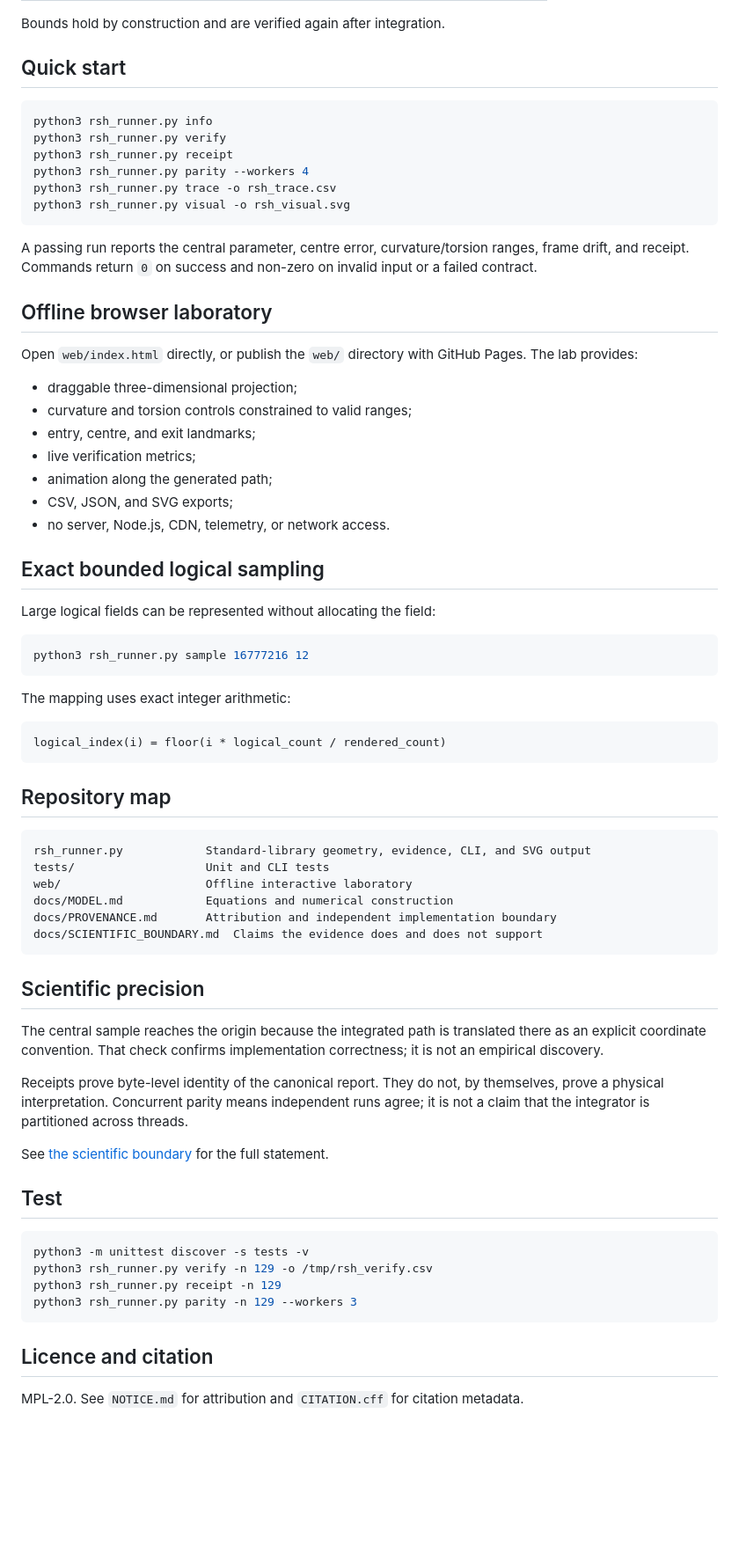
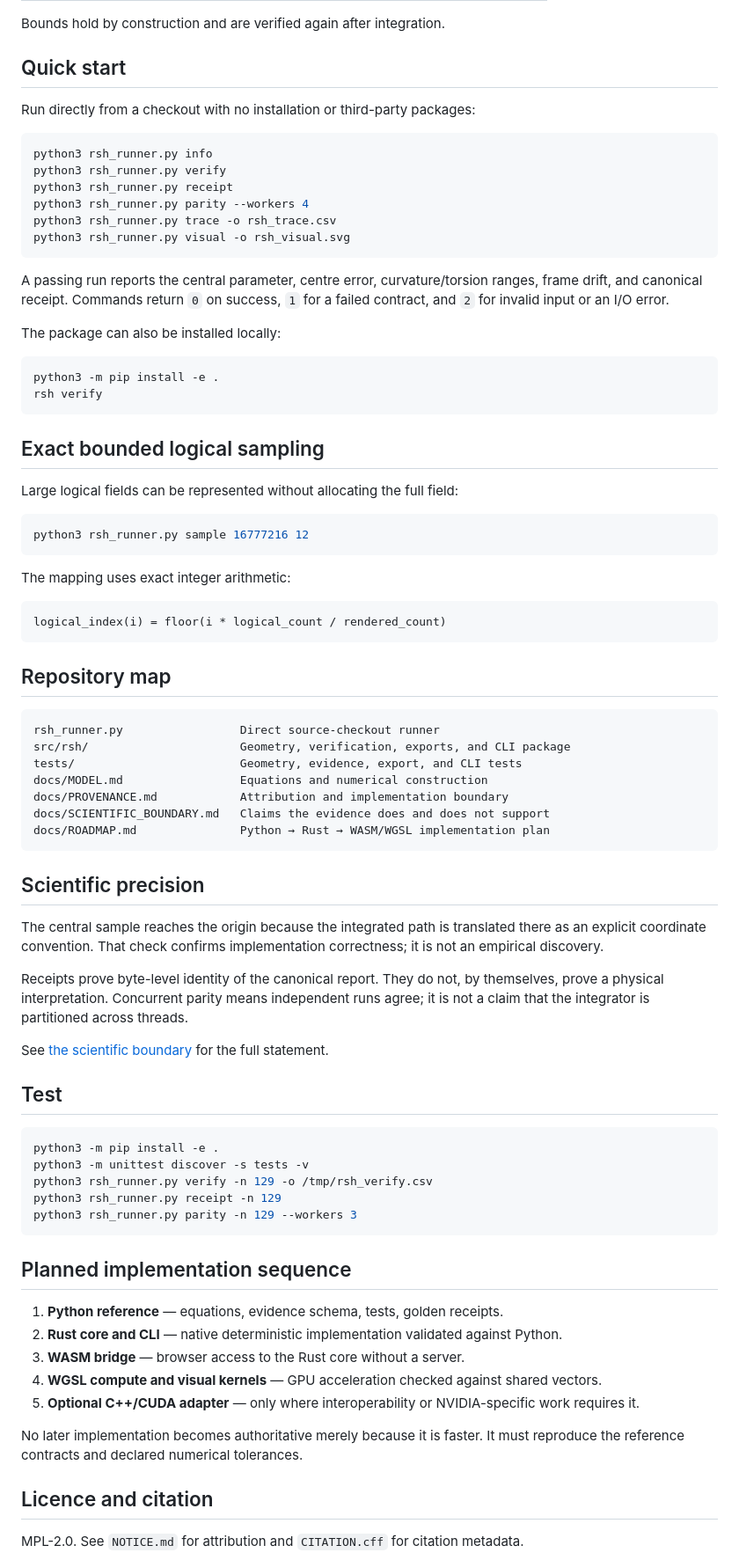
Before and after one commit to QSOLKCB/RSH, a Markdown page: README.md, the part around one of its changes. Shown at 88% size. Rendered like a GitHub page; blank space fills up the shorter version.

Commit message:
Focus README on Python reference phase

````diff
--- a/README.md
+++ b/README.md
@@ -25,6 +32,8 @@ Bounds hold by construction and are verified again after integration.
 
 ## Quick start
 
+Run directly from a checkout with no installation or third-party packages:
+
 ```bash
 python3 rsh_runner.py info
 python3 rsh_runner.py verify
@@ -35,25 +44,19 @@ python3 rsh_runner.py visual -o rsh_visual.svg
 ```
 
 A passing run reports the central parameter, centre error, curvature/torsion
-ranges, frame drift, and receipt. Commands return `0` on success and non-zero on
-invalid input or a failed contract.
+ranges, frame drift, and canonical receipt. Commands return `0` on success,
+`1` for a failed contract, and `2` for invalid input or an I/O error.
 
-## Offline browser laboratory
+The package can also be installed locally:
 
-Open `web/index.html` directly, or publish the `web/` directory with GitHub
-Pages. The lab provides:
-
-- draggable three-dimensional projection;
-- curvature and torsion controls constrained to valid ranges;
-- entry, centre, and exit landmarks;
-- live verification metrics;
-- animation along the generated path;
-- CSV, JSON, and SVG exports;
-- no server, Node.js, CDN, telemetry, or network access.
+```bash
+python3 -m pip install -e .
+rsh verify
+```
 
 ## Exact bounded logical sampling
 
-Large logical fields can be represented without allocating the field:
+Large logical fields can be represented without allocating the full field:
 
 ```bash
 python3 rsh_runner.py sample 16777216 12
@@ -68,12 +71,13 @@ logical_index(i) = floor(i * logical_count / rendered_count)
 ## Repository map
 
 ```text
-rsh_runner.py            Standard-library geometry, evidence, CLI, and SVG output
-tests/                   Unit and CLI tests
-web/                     Offline interactive laboratory
-docs/MODEL.md            Equations and numerical construction
-docs/PROVENANCE.md       Attribution and independent implementation boundary
-docs/SCIENTIFIC_BOUNDARY.md  Claims the evidence does and does not support
+rsh_runner.py                 Direct source-checkout runner
+src/rsh/                      Geometry, verification, exports, and CLI package
+tests/                        Geometry, evidence, export, and CLI tests
+docs/MODEL.md                 Equations and numerical construction
+docs/PROVENANCE.md            Attribution and implementation boundary
+docs/SCIENTIFIC_BOUNDARY.md   Claims the evidence does and does not support
+docs/ROADMAP.md               Python → Rust → WASM/WGSL implementation plan
 ```
 
 ## Scientific precision
@@ -91,12 +95,24 @@ See [the scientific boundary](docs/SCIENTIFIC_BOUNDARY.md) for the full statemen
 ## Test
 
 ```bash
+python3 -m pip install -e .
 python3 -m unittest discover -s tests -v
 python3 rsh_runner.py verify -n 129 -o /tmp/rsh_verify.csv
 python3 rsh_runner.py receipt -n 129
 python3 rsh_runner.py parity -n 129 --workers 3
 ```
 
+## Planned implementation sequence
+
+1. **Python reference** — equations, evidence schema, tests, golden receipts.
+2. **Rust core and CLI** — native deterministic implementation validated against Python.
+3. **WASM bridge** — browser access to the Rust core without a server.
+4. **WGSL compute and visual kernels** — GPU acceleration checked against shared vectors.
+5. **Optional C++/CUDA adapter** — only where interoperability or NVIDIA-specific work requires it.
+
+No later implementation becomes authoritative merely because it is faster. It
+must reproduce the reference contracts and declared numerical tolerances.
+
 ## Licence and citation
 
 MPL-2.0. See `NOTICE.md` for attribution and `CITATION.cff` for citation metadata.
````
Also changed, not shown: other parts of README.md (+9 -2 lines).
